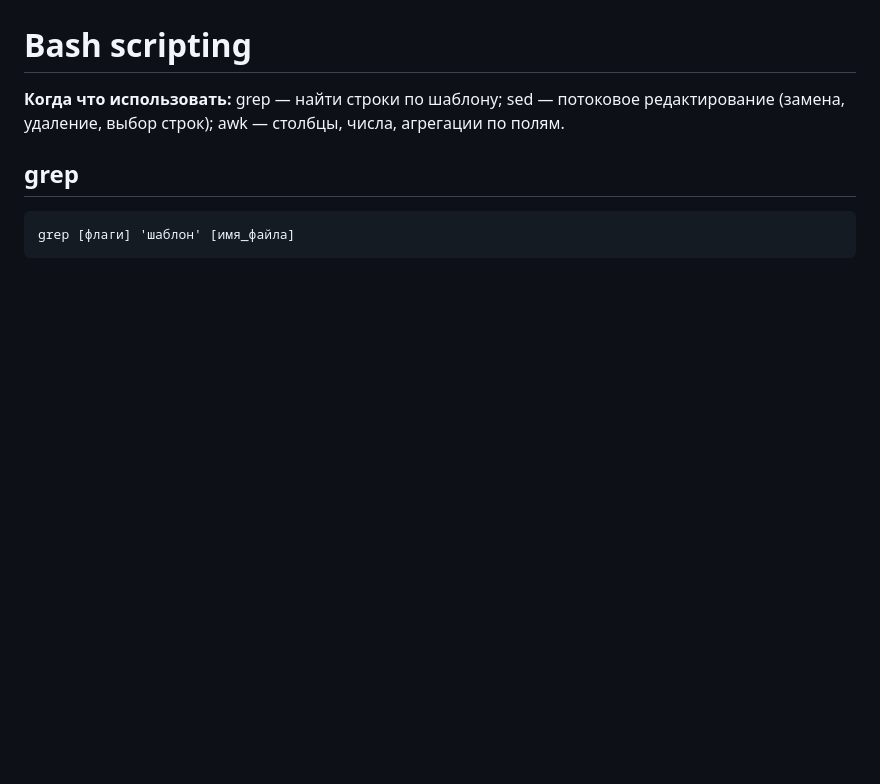
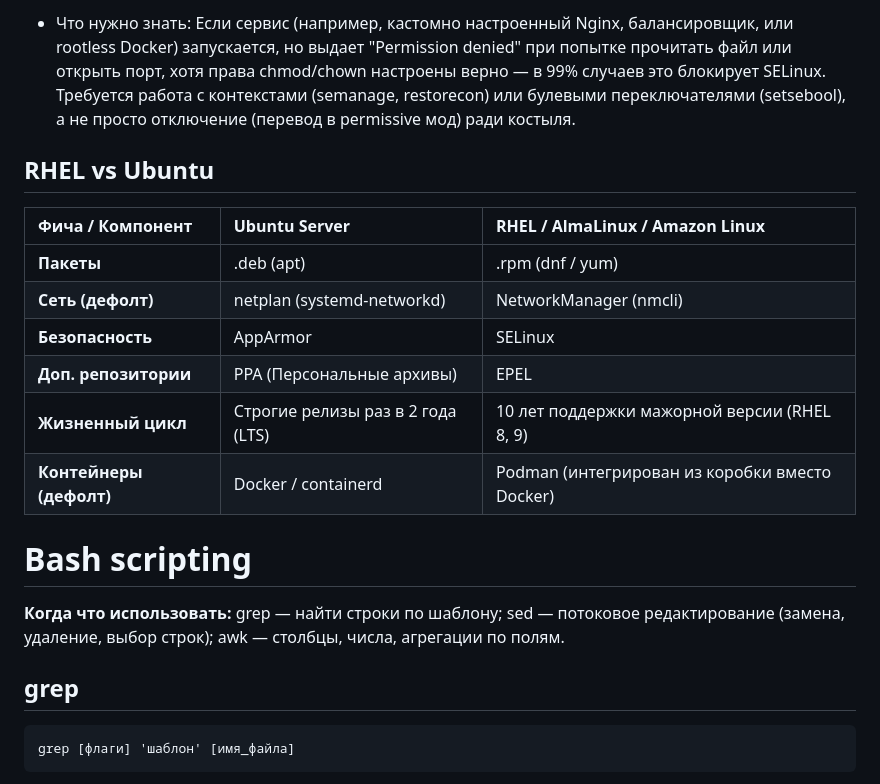
Before and after one commit to Tsuyakashi/devops-handbook, a Markdown page: OS-and-Networks/linux-cheatsheet.md, the part around one of its changes. Drawn GitHub-style; blank space fills up the shorter version.

```diff
--- a/OS-and-Networks/linux-cheatsheet.md
+++ b/OS-and-Networks/linux-cheatsheet.md
@@ -83,3 +128,16 @@
+- Что нужно знать: Если сервис (например, кастомно настроенный Nginx, балансировщик, или rootless Docker) запускается, но выдает "Permission denied" при попытке прочитать файл или открыть порт, хотя права chmod/chown настроены верно — в 99% случаев это блокирует SELinux. Требуется работа с контекстами (semanage, restorecon) или булевыми переключателями (setsebool), а не просто отключение (перевод в permissive мод) ради костыля.
+
+## RHEL vs Ubuntu
+
+| Фича / Компонент | Ubuntu Server | RHEL / AlmaLinux / Amazon Linux |
+| :--- | :--- | :--- |
+| **Пакеты** | .deb (apt) | .rpm (dnf / yum) |
+| **Сеть (дефолт)** | netplan (systemd-networkd) | NetworkManager (nmcli) |
+| **Безопасность** | AppArmor | SELinux |
+| **Доп. репозитории** | PPA (Персональные архивы) | EPEL |
+| **Жизненный цикл** | Строгие релизы раз в 2 года (LTS) | 10 лет поддержки мажорной версии (RHEL 8, 9) |
+| **Контейнеры (дефолт)** | Docker / containerd | Podman (интегрирован из коробки вместо Docker) |
+
 
 <a id="bash-scripting"></a>
 
```
Also changed, not shown: other parts of OS-and-Networks/linux-cheatsheet.md (+45 -0 lines).
